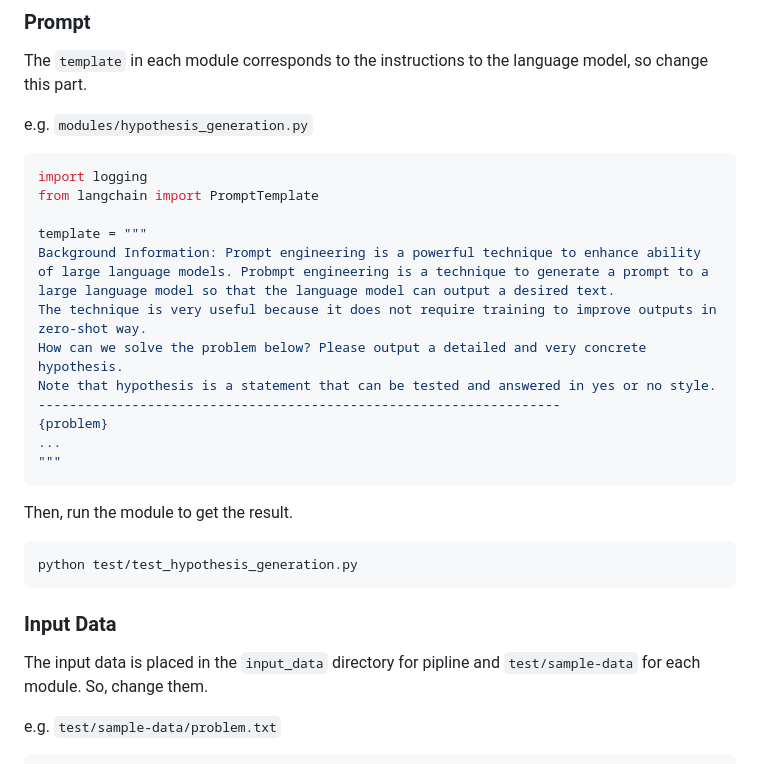
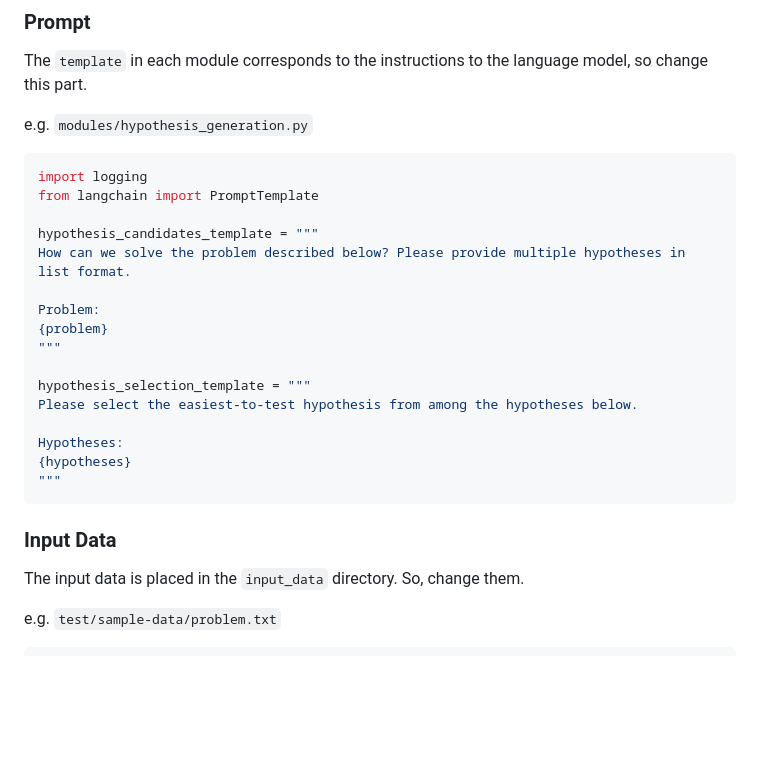
Before and after one commit to t46/mock-pipeline, a Markdown page: README.md, the part around one of its changes. Rendered like a GitHub page; blank space fills up the shorter version.

````diff
--- a/README.md
+++ b/README.md
@@ -81,22 +67,23 @@ e.g. `modules/hypothesis_generation.py`
 import logging
 from langchain import PromptTemplate
 
-template = """
-Background Information: Prompt engineering is a powerful technique to enhance ability of large language models. Probmpt engineering is a technique to generate a prompt to a large language model so that the language model can output a desired text.
-The technique is very useful because it does not require training to improve outputs in zero-shot way.
-How can we solve the problem below? Please output a detailed and very concrete hypothesis.
-Note that hypothesis is a statement that can be tested and answered in yes or no style.
--------------------------------------------------------------------
+hypothesis_candidates_template = """
+How can we solve the problem described below? Please provide multiple hypotheses in list format.
+
+Problem:
 {problem}
-...
+"""
+
+hypothesis_selection_template = """
+Please select the easiest-to-test hypothesis from among the hypotheses below.
+
+Hypotheses:
+{hypotheses}
 """
 ```
-Then, run the module to get the result.
-```shell
-python test/test_hypothesis_generation.py
-```
+
 ### Input Data
-The input data is placed in the `input_data` directory for pipline and `test/sample-data` for each module. So, change them.
+The input data is placed in the `input_data` directory. So, change them.
 
 e.g. `test/sample-data/problem.txt`
 ```text
````
Also changed, not shown: other parts of README.md (+29 -43 lines).
